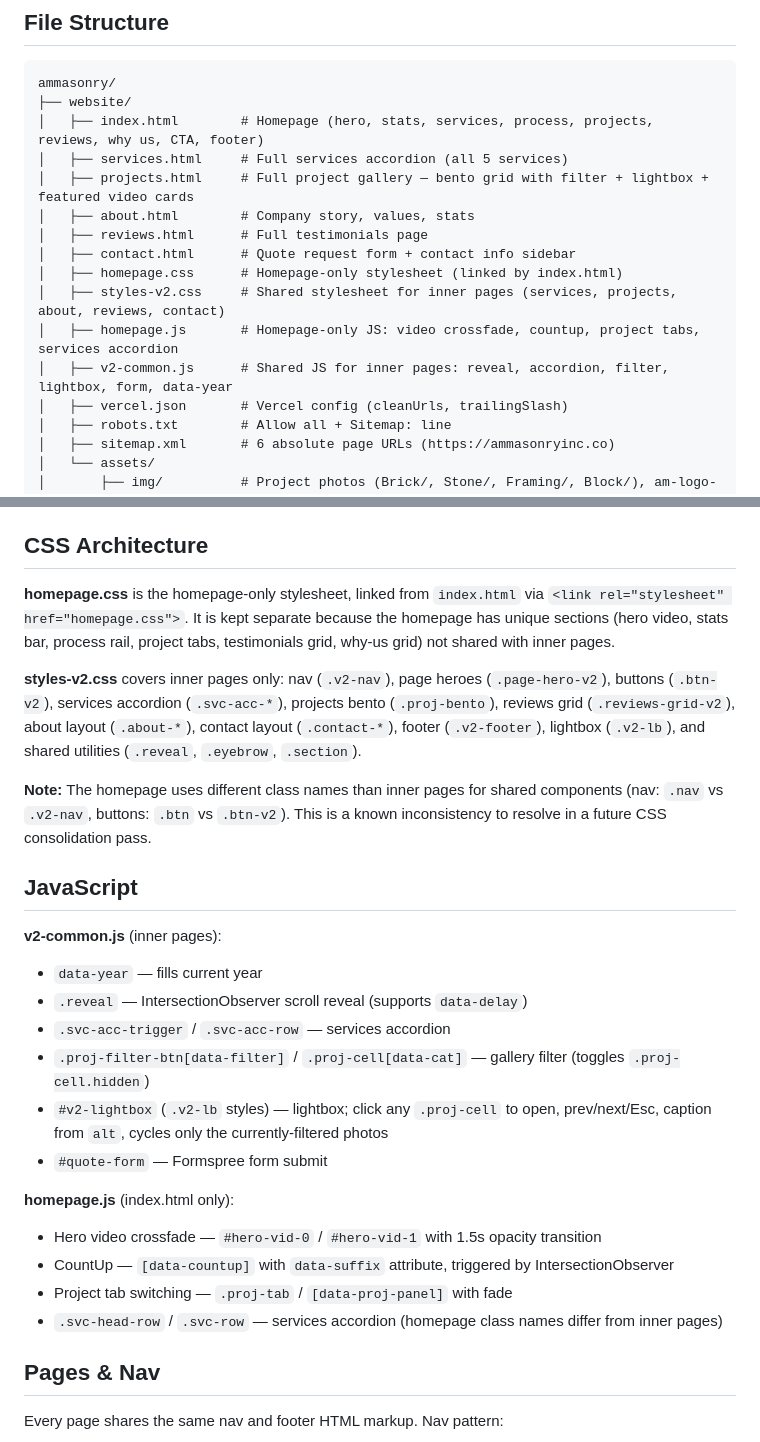
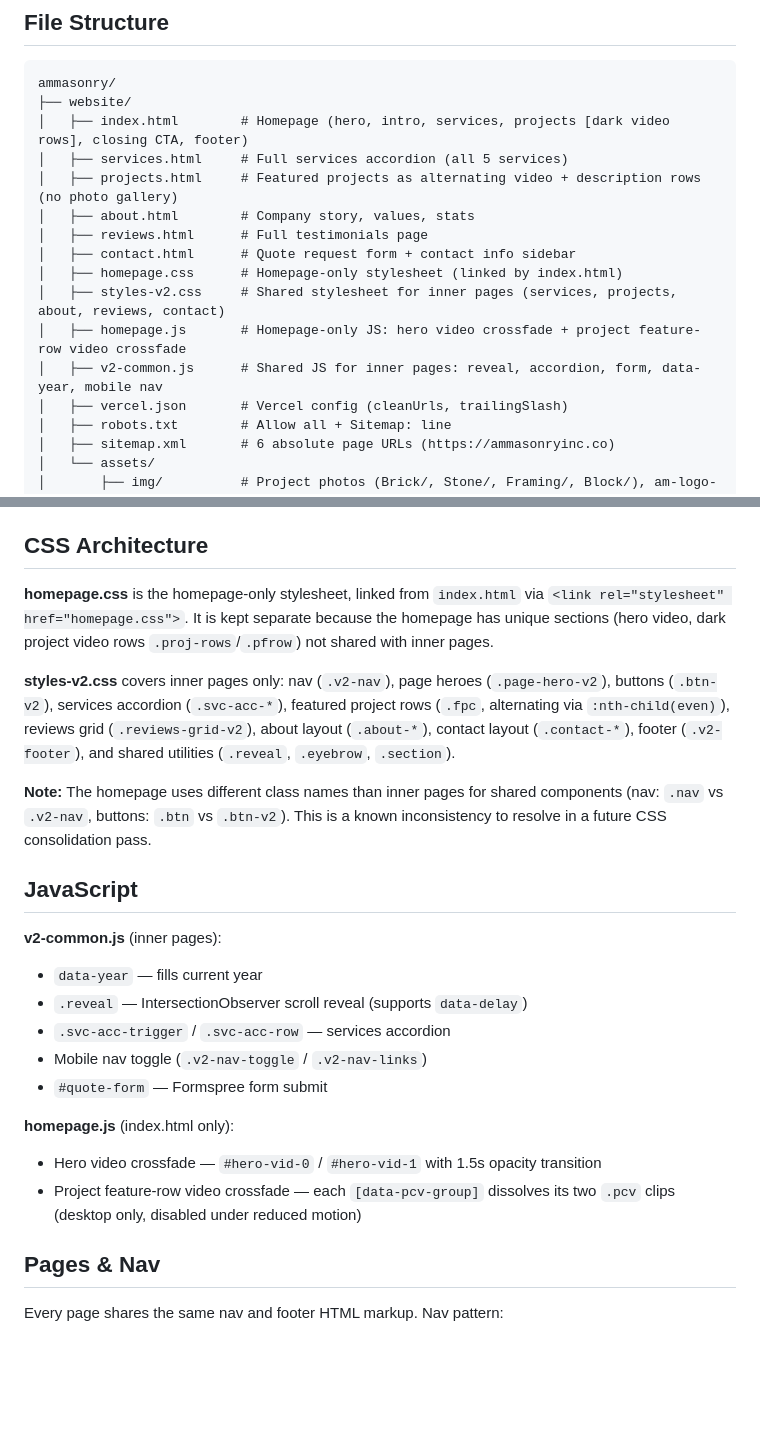
Before and after one commit to Dimas-100/ammasonry-website, a Markdown page: CLAUDE.md, 2 parts joined by grey strips. Rendered like a GitHub page; blank space fills up the shorter version.

Commit message:
Update CLAUDE.md for video-row Projects sections
Reflect the new homepage dark .proj-rows section and the projects-page
alternating .fpc rows; drop stale references to the photo gallery, filter,
lightbox, tabs, countup, and homepage services accordion.

Co-Authored-By: Claude Opus 4.8 (1M context) <noreply@anthropic.com>

````diff
--- a/CLAUDE.md
+++ b/CLAUDE.md
@@ -7,16 +7,16 @@ Static marketing website for A&M Masonry Inc, a masonry and construction company
 ```
 ammasonry/
 ├── website/
-│   ├── index.html        # Homepage (hero, stats, services, process, projects, reviews, why us, CTA, footer)
+│   ├── index.html        # Homepage (hero, intro, services, projects [dark video rows], closing CTA, footer)
 │   ├── services.html     # Full services accordion (all 5 services)
-│   ├── projects.html     # Full project gallery — bento grid with filter + lightbox + featured video cards
+│   ├── projects.html     # Featured projects as alternating video + description rows (no photo gallery)
 │   ├── about.html        # Company story, values, stats
 │   ├── reviews.html      # Full testimonials page
 │   ├── contact.html      # Quote request form + contact info sidebar
 │   ├── homepage.css      # Homepage-only stylesheet (linked by index.html)
 │   ├── styles-v2.css     # Shared stylesheet for inner pages (services, projects, about, reviews, contact)
-│   ├── homepage.js       # Homepage-only JS: video crossfade, countup, project tabs, services accordion
-│   ├── v2-common.js      # Shared JS for inner pages: reveal, accordion, filter, lightbox, form, data-year
+│   ├── homepage.js       # Homepage-only JS: hero video crossfade + project feature-row video crossfade
+│   ├── v2-common.js      # Shared JS for inner pages: reveal, accordion, form, data-year, mobile nav
 │   ├── vercel.json       # Vercel config (cleanUrls, trailingSlash)
 │   ├── robots.txt        # Allow all + Sitemap: line
 │   ├── sitemap.xml       # 6 absolute page URLs (https://ammasonryinc.co)
@@ -59,9 +59,9 @@ ammasonry/
 
 ## CSS Architecture
 
-**homepage.css** is the homepage-only stylesheet, linked from `index.html` via `<link rel="stylesheet" href="homepage.css">`. It is kept separate because the homepage has unique sections (hero video, stats bar, process rail, project tabs, testimonials grid, why-us grid) not shared with inner pages.
+**homepage.css** is the homepage-only stylesheet, linked from `index.html` via `<link rel="stylesheet" href="homepage.css">`. It is kept separate because the homepage has unique sections (hero video, dark project video rows `.proj-rows`/`.pfrow`) not shared with inner pages.
 
-**styles-v2.css** covers inner pages only: nav (`.v2-nav`), page heroes (`.page-hero-v2`), buttons (`.btn-v2`), services accordion (`.svc-acc-*`), projects bento (`.proj-bento`), reviews grid (`.reviews-grid-v2`), about layout (`.about-*`), contact layout (`.contact-*`), footer (`.v2-footer`), lightbox (`.v2-lb`), and shared utilities (`.reveal`, `.eyebrow`, `.section`).
+**styles-v2.css** covers inner pages only: nav (`.v2-nav`), page heroes (`.page-hero-v2`), buttons (`.btn-v2`), services accordion (`.svc-acc-*`), featured project rows (`.fpc`, alternating via `:nth-child(even)`), reviews grid (`.reviews-grid-v2`), about layout (`.about-*`), contact layout (`.contact-*`), footer (`.v2-footer`), and shared utilities (`.reveal`, `.eyebrow`, `.section`).
 
 **Note:** The homepage uses different class names than inner pages for shared components (nav: `.nav` vs `.v2-nav`, buttons: `.btn` vs `.btn-v2`). This is a known inconsistency to resolve in a future CSS consolidation pass.
 
@@ -71,15 +71,12 @@ ammasonry/
 - `data-year` — fills current year
 - `.reveal` — IntersectionObserver scroll reveal (supports `data-delay`)
 - `.svc-acc-trigger` / `.svc-acc-row` — services accordion
-- `.proj-filter-btn[data-filter]` / `.proj-cell[data-cat]` — gallery filter (toggles `.proj-cell.hidden`)
-- `#v2-lightbox` (`.v2-lb` styles) — lightbox; click any `.proj-cell` to open, prev/next/Esc, caption from `alt`, cycles only the currently-filtered photos
+- Mobile nav toggle (`.v2-nav-toggle` / `.v2-nav-links`)
 - `#quote-form` — Formspree form submit
 
 **homepage.js** (index.html only):
 - Hero video crossfade — `#hero-vid-0` / `#hero-vid-1` with 1.5s opacity transition
-- CountUp — `[data-countup]` with `data-suffix` attribute, triggered by IntersectionObserver
-- Project tab switching — `.proj-tab` / `[data-proj-panel]` with fade
-- `.svc-head-row` / `.svc-row` — services accordion (homepage class names differ from inner pages)
+- Project feature-row video crossfade — each `[data-pcv-group]` dissolves its two `.pcv` clips (desktop only, disabled under reduced motion)
 
 ## Pages & Nav
 
````
